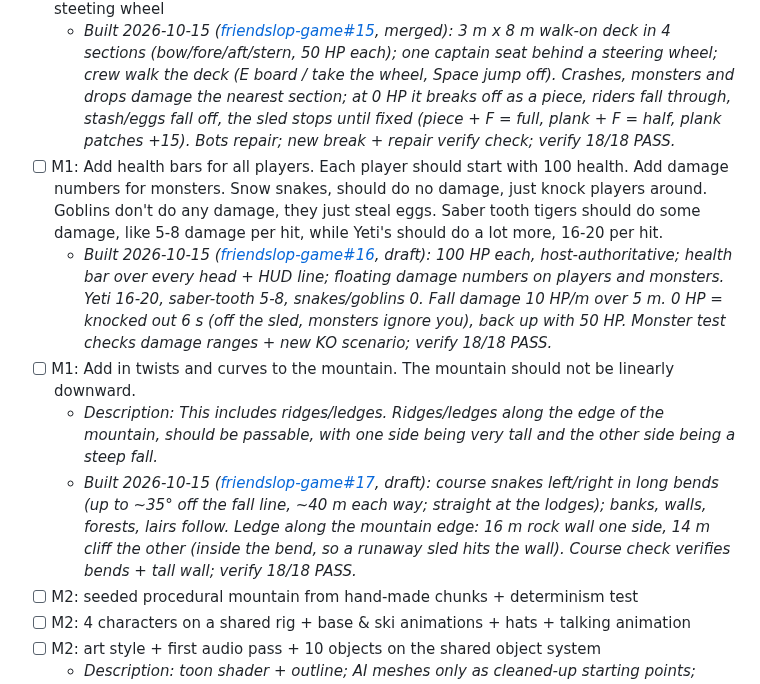
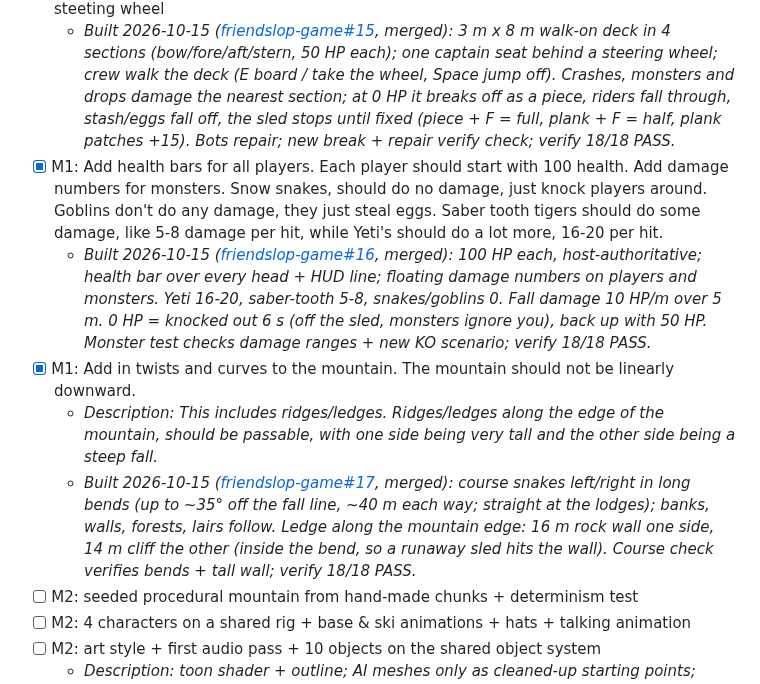
Before and after one commit to liammpek16/Admin-Brain, a Markdown page: vault/Plans/friendslop-game-roadmap.md, the part around the change. Drawn GitHub-style.

Commit message:
friendslop game: tick M1 health bars and mountain twists goals (friendslop-game#16, #17 merged)
Co-Authored-By: Claude Opus 5.5 <noreply@anthropic.com>

```diff
--- a/vault/Plans/friendslop-game-roadmap.md
+++ b/vault/Plans/friendslop-game-roadmap.md
@@ -27,11 +27,11 @@ continue / change / kill decision).
 - [ ] M1: Steam invite/join flow under 60 s
 - [x] M1: Adjust the sled so that it has it's own health component, is large enough that players can more around inside the sled, and can break off into multiple pieces that players will have to later fix in order to get down the mountain. The sled should be large enough that players can move around on the sled (say like 3m in width and 8m in length). Ideally we should remove seat locations for all players so that they can move around inside the sled, and only have 1 seat for the captain of the sled, which should be indicated by some steeting wheel
   - _Built 2026-10-15 ([friendslop-game#15](https://github.com/liammpek16/friendslop-game/pull/15), merged): 3 m x 8 m walk-on deck in 4 sections (bow/fore/aft/stern, 50 HP each); one captain seat behind a steering wheel; crew walk the deck (E board / take the wheel, Space jump off). Crashes, monsters and drops damage the nearest section; at 0 HP it breaks off as a piece, riders fall through, stash/eggs fall off, the sled stops until fixed (piece + F = full, plank + F = half, plank patches +15). Bots repair; new break + repair verify check; verify 18/18 PASS._
-- [ ] M1: Add health bars for all players. Each player should start with 100 health. Add damage numbers for monsters. Snow snakes, should do no damage, just knock players around. Goblins don't do any damage, they just steal eggs. Saber tooth tigers should do some damage, like 5-8 damage per hit, while Yeti's should do a lot more, 16-20 per hit.
-  - _Built 2026-10-15 ([friendslop-game#16](https://github.com/liammpek16/friendslop-game/pull/16), draft): 100 HP each, host-authoritative; health bar over every head + HUD line; floating damage numbers on players and monsters. Yeti 16-20, saber-tooth 5-8, snakes/goblins 0. Fall damage 10 HP/m over 5 m. 0 HP = knocked out 6 s (off the sled, monsters ignore you), back up with 50 HP. Monster test checks damage ranges + new KO scenario; verify 18/18 PASS._
-- [ ] M1: Add in twists and curves to the mountain. The mountain should not be linearly downward.
+- [x] M1: Add health bars for all players. Each player should start with 100 health. Add damage numbers for monsters. Snow snakes, should do no damage, just knock players around. Goblins don't do any damage, they just steal eggs. Saber tooth tigers should do some damage, like 5-8 damage per hit, while Yeti's should do a lot more, 16-20 per hit.
+  - _Built 2026-10-15 ([friendslop-game#16](https://github.com/liammpek16/friendslop-game/pull/16), merged): 100 HP each, host-authoritative; health bar over every head + HUD line; floating damage numbers on players and monsters. Yeti 16-20, saber-tooth 5-8, snakes/goblins 0. Fall damage 10 HP/m over 5 m. 0 HP = knocked out 6 s (off the sled, monsters ignore you), back up with 50 HP. Monster test checks damage ranges + new KO scenario; verify 18/18 PASS._
+- [x] M1: Add in twists and curves to the mountain. The mountain should not be linearly downward.
   - _Description: This includes ridges/ledges. Ridges/ledges along the edge of the mountain, should be passable, with one side being very tall and the other side being a steep fall._
-  - _Built 2026-10-15 ([friendslop-game#17](https://github.com/liammpek16/friendslop-game/pull/17), draft): course snakes left/right in long bends (up to ~35° off the fall line, ~40 m each way; straight at the lodges); banks, walls, forests, lairs follow. Ledge along the mountain edge: 16 m rock wall one side, 14 m cliff the other (inside the bend, so a runaway sled hits the wall). Course check verifies bends + tall wall; verify 18/18 PASS._
+  - _Built 2026-10-15 ([friendslop-game#17](https://github.com/liammpek16/friendslop-game/pull/17), merged): course snakes left/right in long bends (up to ~35° off the fall line, ~40 m each way; straight at the lodges); banks, walls, forests, lairs follow. Ledge along the mountain edge: 16 m rock wall one side, 14 m cliff the other (inside the bend, so a runaway sled hits the wall). Course check verifies bends + tall wall; verify 18/18 PASS._
 - [ ] M2: seeded procedural mountain from hand-made chunks + determinism test
 - [ ] M2: 4 characters on a shared rig + base & ski animations + hats + talking animation
 - [ ] M2: art style + first audio pass + 10 objects on the shared object system
```
